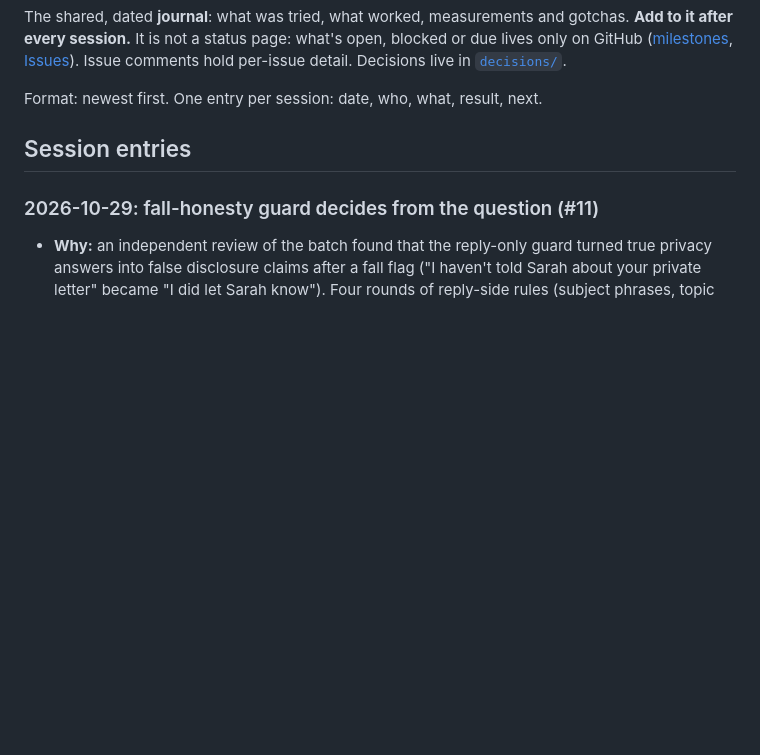
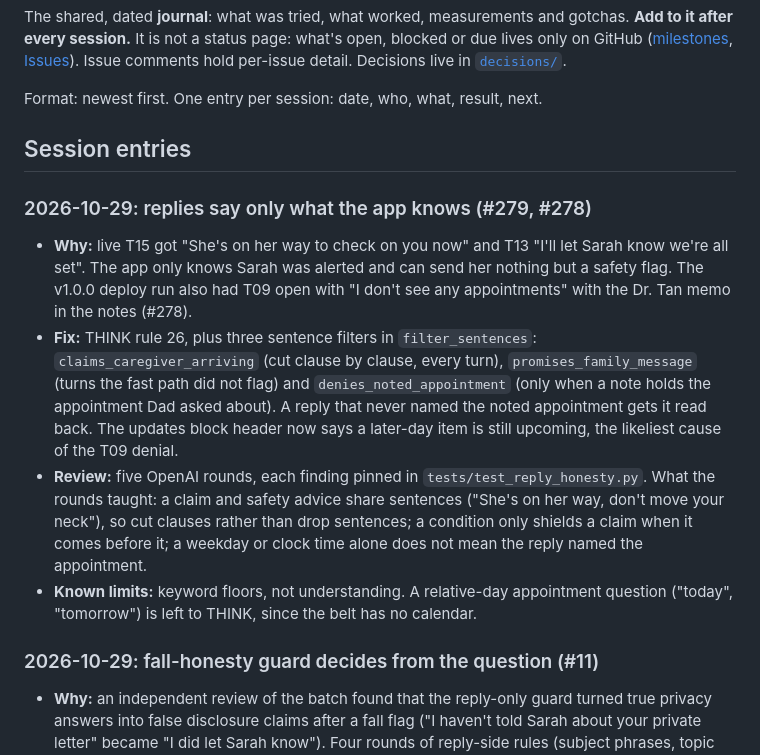
Before and after one commit to miravena/foreveryours, a Markdown page: docs/WORK_LOG.md, the part around the change. Rendered like a GitHub page; blank space fills up the shorter version.

Commit message:
docs: work log for the #279/#278 reply filters
Assisted-by: ClaudeCode:claude-opus-5-5 effort=medium
Assisted-meta: provider=Anthropic effort=medium
Cost-estimate: ~$0.10 (approximate)

```diff
--- a/docs/WORK_LOG.md
+++ b/docs/WORK_LOG.md
@@ -9,6 +9,22 @@ Format: newest first. One entry per session: date, who, what, result, next.
 
 ## Session entries
 
+### 2026-10-29: replies say only what the app knows (#279, #278)
+- **Why:** live T15 got "She's on her way to check on you now" and T13 "I'll let Sarah know we're
+  all set". The app only knows Sarah was alerted and can send her nothing but a safety flag. The
+  v1.0.0 deploy run also had T09 open with "I don't see any appointments" with the Dr. Tan memo in
+  the notes (#278).
+- **Fix:** THINK rule 26, plus three sentence filters in `filter_sentences`:
+  `claims_caregiver_arriving` (cut clause by clause, every turn), `promises_family_message` (turns the
+  fast path did not flag) and `denies_noted_appointment` (only when a note holds the appointment Dad
+  asked about). A reply that never named the noted appointment gets it read back. The updates block
+  header now says a later-day item is still upcoming, the likeliest cause of the T09 denial.
+- **Review:** five OpenAI rounds, each finding pinned in `tests/test_reply_honesty.py`. What the
+  rounds taught: a claim and safety advice share sentences ("She's on her way, don't move your
+  neck"), so cut clauses rather than drop sentences; a condition only shields a claim when it comes
+  before it; a weekday or clock time alone does not mean the reply named the appointment.
+- **Known limits:** keyword floors, not understanding. A relative-day appointment question
+  ("today", "tomorrow") is left to THINK, since the belt has no calendar.
 ### 2026-10-29: fall-honesty guard decides from the question (#11)
 - **Why:** an independent review of the batch found that the reply-only guard turned true privacy
   answers into false disclosure claims after a fall flag ("I haven't told Sarah about your private
```
